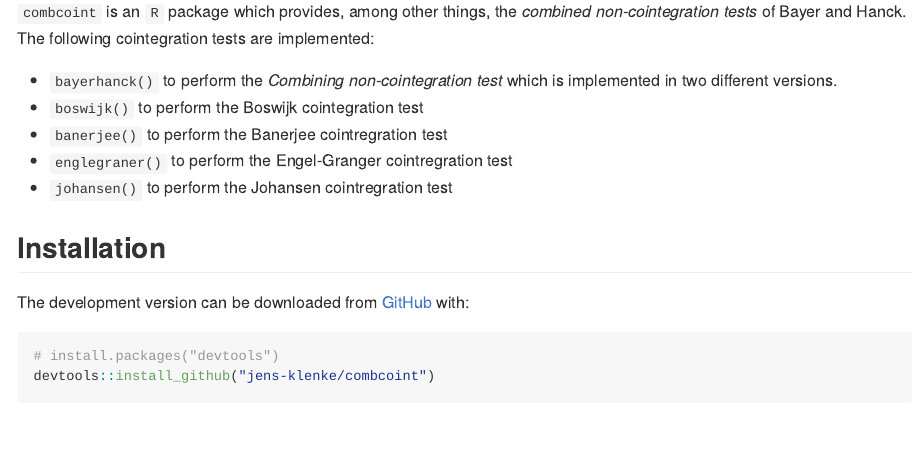
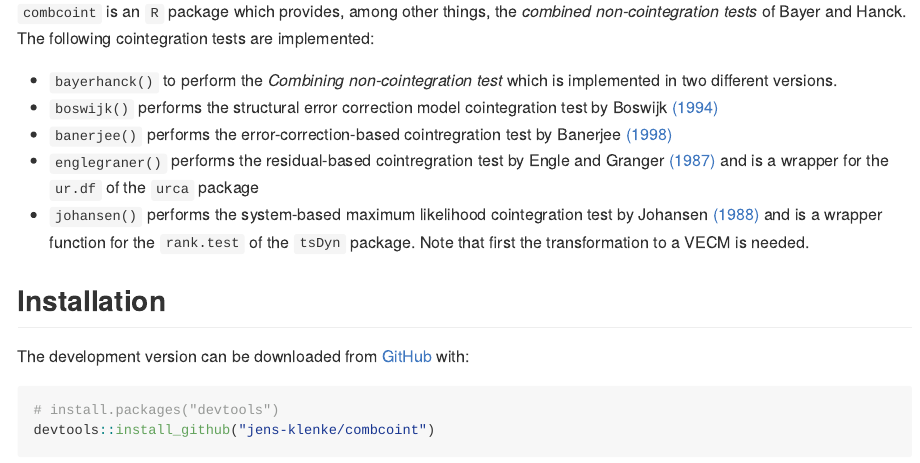
Before and after one commit to Allisterh/Cointegration_combcoint, an R Markdown document (README.Rmd): the page in a window 1100 px wide, from 180 px down. The pictures show the output file README.md that the author committed with the source, drawn offline in the style of GitHub; badge pictures from the web are left out.

Commit message:
Readme update

```diff
--- a/README.Rmd
+++ b/README.Rmd
@@ -24,10 +24,10 @@
 `combcoint` is an `R` package which provides, among other things, the _combined non-cointegration tests_ of Bayer and Hanck. The following cointegration tests are implemented:
 
 * `bayerhanck()` to perform the _Combining non-cointegration test_ which is implemented in two different versions.
-* `boswijk()` to perform the Boswijk cointegration test
-* `banerjee()` to perform the Banerjee cointregration test
-* `englegraner()` to perform the Engel-Granger cointregration test
-* `johansen()` to perform the Johansen cointregration test
+* `boswijk()` performs the structural error correction model cointegration test by Boswijk [(1994)](https://doi.org/10.1016/0304-4076(93)01560-9)
+* `banerjee()` performs the error-correction-based cointregration test by Banerjee [(1998)](https://doi.org/10.1111/1467-9892.00091)
+* `englegraner()` performs the residual-based cointregration test by Engle and Granger [(1987)](https://doi.org/10.2307/1913236) and is a wrapper for the `ur.df` of the `urca` package
+* `johansen()` performs the system-based maximum likelihood cointegration test by Johansen [(1988)](https://doi.org/10.1016/0165-1889(88)90041-3) and is a wrapper function for the `rank.test` of the `tsDyn` package. Note that first the transformation to a VECM is needed.
 
 ## Installation
 
```
Also changed, not shown: README.md.
